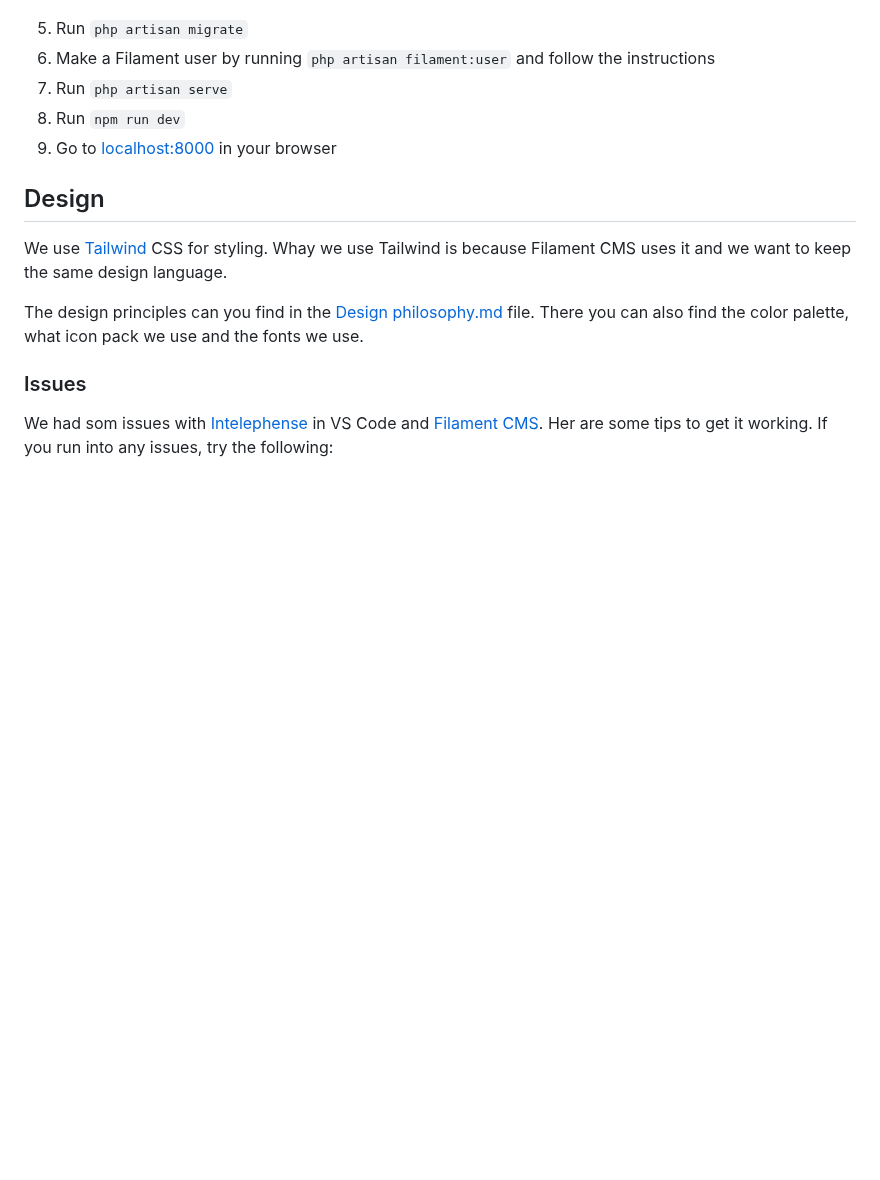
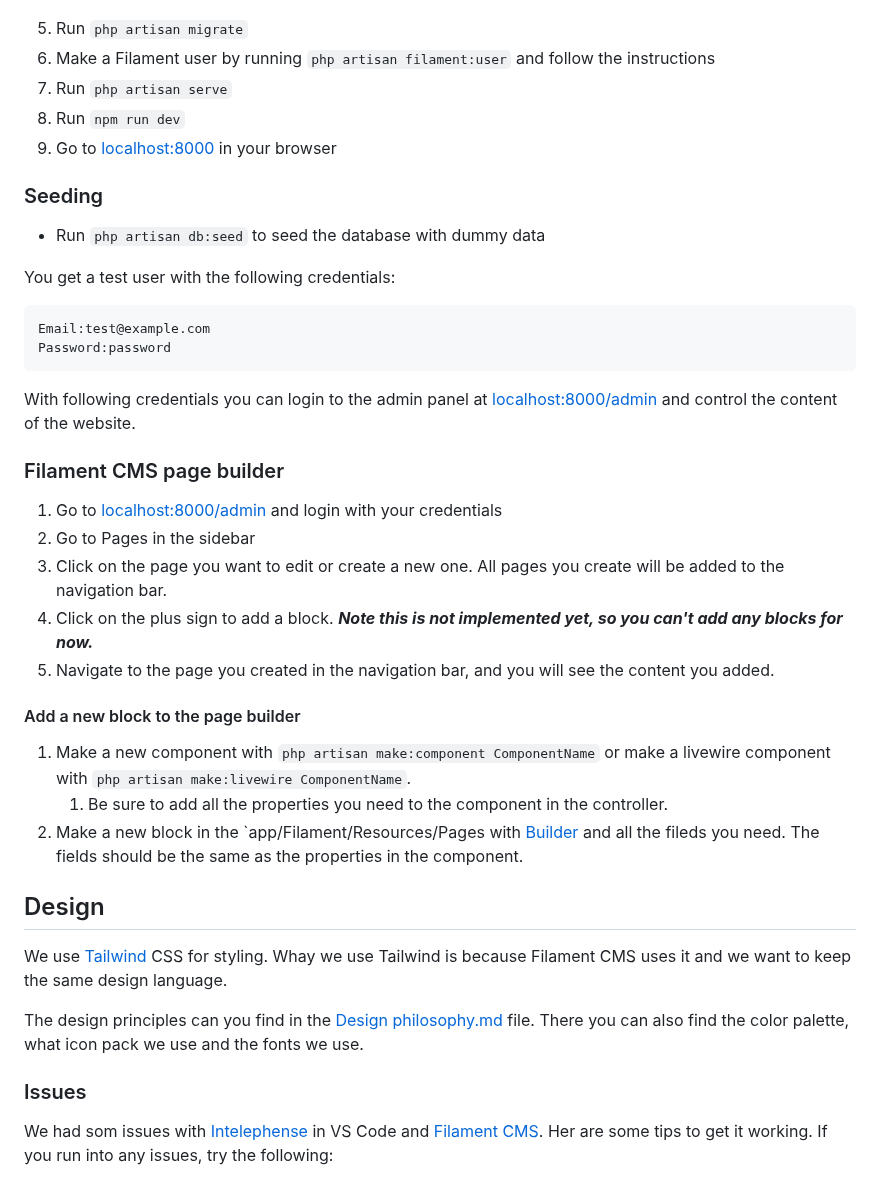
Before and after one commit to JosefForkman/Growth4Change, a Markdown page: README.md, the part around the change. GitHub-like rendering; blank space fills up the shorter version.

Commit message:
added some documentation in README

````diff
--- a/README.md
+++ b/README.md
@@ -43,6 +43,29 @@ To run this project locally, you need to have the following installed and runnin
 7. Run `php artisan serve`
 8. Run `npm run dev`
 9. Go to [localhost:8000](http://localhost:8000) in your browser
+
+### Seeding
+- Run `php artisan db:seed` to seed the database with dummy data
+
+You get a test user with the following credentials:
+
+```
+Email:test@example.com
+Password:password
+```
+With following credentials you can login to the admin panel at [localhost:8000/admin](http://localhost:8000/admin) and control the content of the website.
+
+### Filament CMS page builder
+1. Go to [localhost:8000/admin](http://localhost:8000/admin) and login with your credentials
+2. Go to Pages in the sidebar
+3. Click on the page you want to edit or create a new one. All pages you create will be added to the navigation bar.
+4. Click on the plus sign to add a block. _**Note this is not implemented yet, so you can't add any blocks for now.**_
+5. Navigate to the page you created in the navigation bar, and you will see the content you added.
+
+#### Add a new block to the page builder
+1. Make a new component with `php artisan make:component ComponentName` or make a livewire component with `php artisan make:livewire ComponentName`.
+   1. Be sure to add all the properties you need to the component in the controller.
+3. Make a new block in the `app/Filament/Resources/Pages with [Builder](https://filamentphp.com/docs/3.x/forms/fields/builder) and all the fileds you need. The fields should be the same as the properties in the component.
 
 ## Design
 
````
